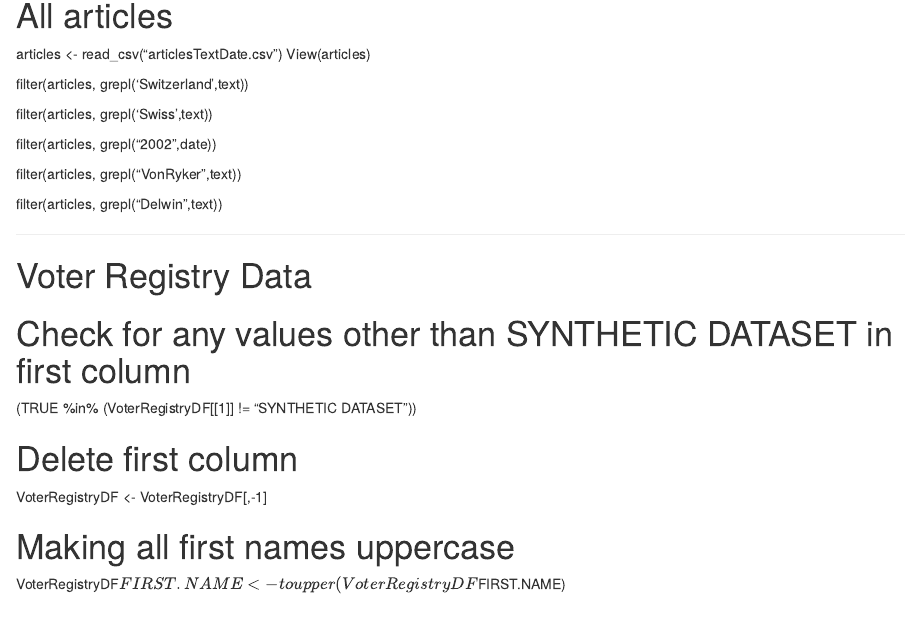
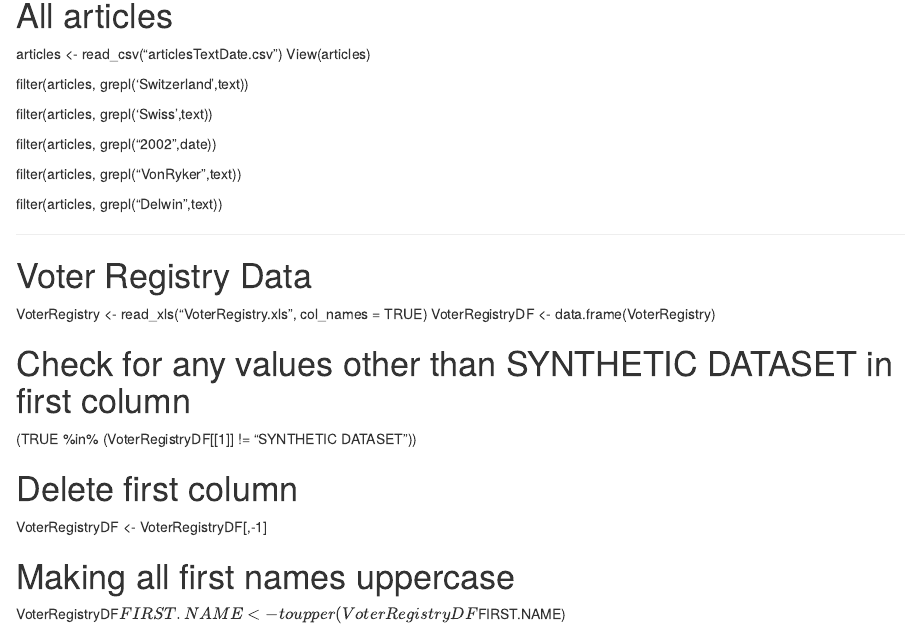
Before and after one commit to esacodes/SDS235-DC1, an R Markdown document (DC1_Exploratory_Analysis.Rmd): the page in a window 1100 px wide, from 560 px down. Rendered offline with R 4.5, knitr and Pandoc, with nearby package versions.

Commit message:
Update DC1_Exploratory_Analysis.Rmd

```diff
--- a/DC1_Exploratory_Analysis.Rmd
+++ b/DC1_Exploratory_Analysis.Rmd
@@ -47,6 +47,9 @@ filter(articles, grepl("Delwin",text))
 ----------------------------------------------------
 # Voter Registry Data
 
+VoterRegistry <- read_xls("VoterRegistry.xls", col_names = TRUE)
+VoterRegistryDF <- data.frame(VoterRegistry)
+
 # Check for any values other than SYNTHETIC DATASET in first column
 (TRUE %in% (VoterRegistryDF[[1]] != "SYNTHETIC DATASET"))
 
```
